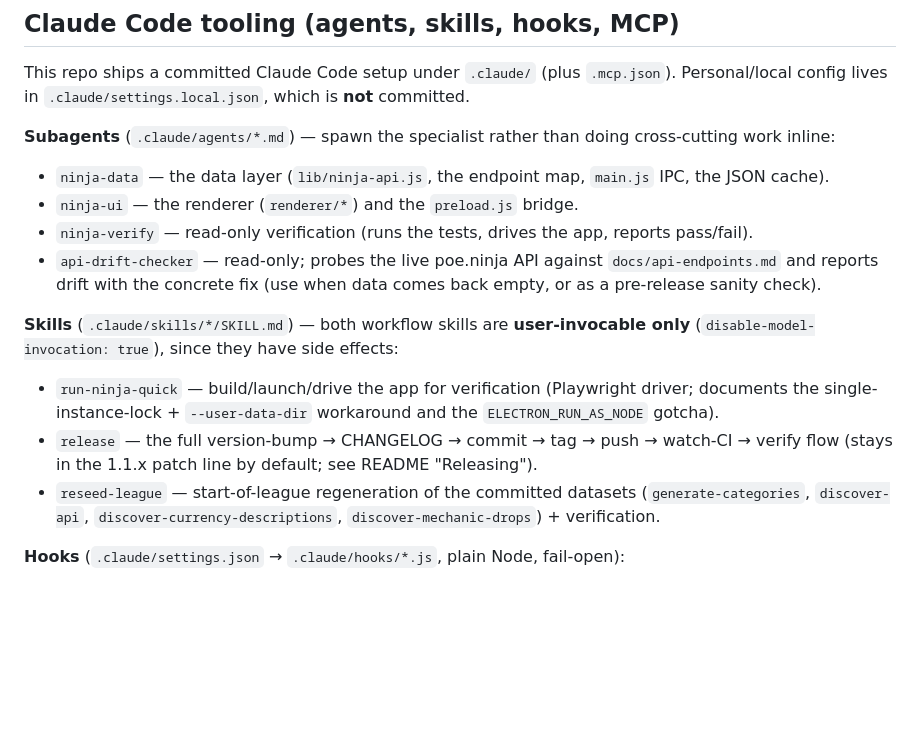
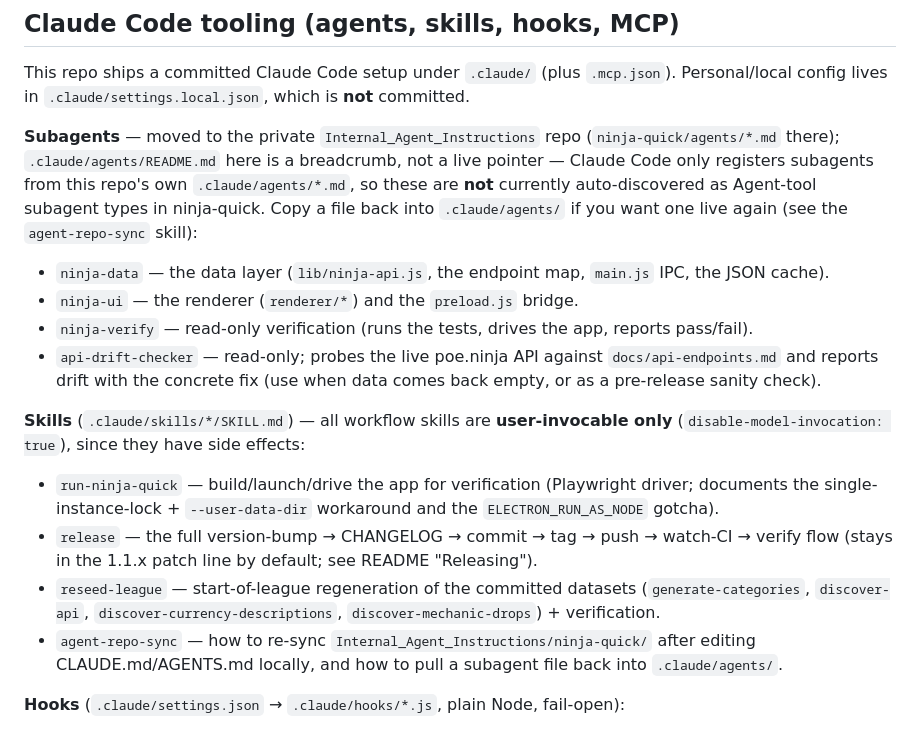
Before and after one commit to anonusername/ninja-quick, a Markdown page: AGENTS.md, the part around the change. Rendered like a GitHub page; blank space fills up the shorter version.

```diff
--- a/AGENTS.md
+++ b/AGENTS.md
@@ -365,14 +365,18 @@ npm test
 This repo ships a committed Claude Code setup under `.claude/` (plus `.mcp.json`). Personal/local
 config lives in `.claude/settings.local.json`, which is **not** committed.
 
-**Subagents** (`.claude/agents/*.md`) — spawn the specialist rather than doing cross-cutting work inline:
+**Subagents** — moved to the private `Internal_Agent_Instructions` repo
+(`ninja-quick/agents/*.md` there); `.claude/agents/README.md` here is a breadcrumb, not a live
+pointer — Claude Code only registers subagents from this repo's own `.claude/agents/*.md`, so these
+are **not** currently auto-discovered as Agent-tool subagent types in ninja-quick. Copy a file back
+into `.claude/agents/` if you want one live again (see the `agent-repo-sync` skill):
 - `ninja-data` — the data layer (`lib/ninja-api.js`, the endpoint map, `main.js` IPC, the JSON cache).
 - `ninja-ui` — the renderer (`renderer/*`) and the `preload.js` bridge.
 - `ninja-verify` — read-only verification (runs the tests, drives the app, reports pass/fail).
 - `api-drift-checker` — read-only; probes the live poe.ninja API against `docs/api-endpoints.md` and
   reports drift with the concrete fix (use when data comes back empty, or as a pre-release sanity check).
 
-**Skills** (`.claude/skills/*/SKILL.md`) — both workflow skills are **user-invocable only**
+**Skills** (`.claude/skills/*/SKILL.md`) — all workflow skills are **user-invocable only**
 (`disable-model-invocation: true`), since they have side effects:
 - `run-ninja-quick` — build/launch/drive the app for verification (Playwright driver; documents the
   single-instance-lock + `--user-data-dir` workaround and the `ELECTRON_RUN_AS_NODE` gotcha).
@@ -380,6 +384,8 @@ config lives in `.claude/settings.local.json`, which is **not** committed.
   (stays in the 1.1.x patch line by default; see README "Releasing").
 - `reseed-league` — start-of-league regeneration of the committed datasets (`generate-categories`,
   `discover-api`, `discover-currency-descriptions`, `discover-mechanic-drops`) + verification.
+- `agent-repo-sync` — how to re-sync `Internal_Agent_Instructions/ninja-quick/` after editing
+  CLAUDE.md/AGENTS.md locally, and how to pull a subagent file back into `.claude/agents/`.
 
 **Hooks** (`.claude/settings.json` → `.claude/hooks/*.js`, plain Node, fail-open):
 - `guard-electron` (PreToolUse/Bash) — denies Electron/`npm test`/`npm run dev`/`generate-categories`
```
Also changed, not shown: .claude/agents/README.md (added, +9 -0 lines).
